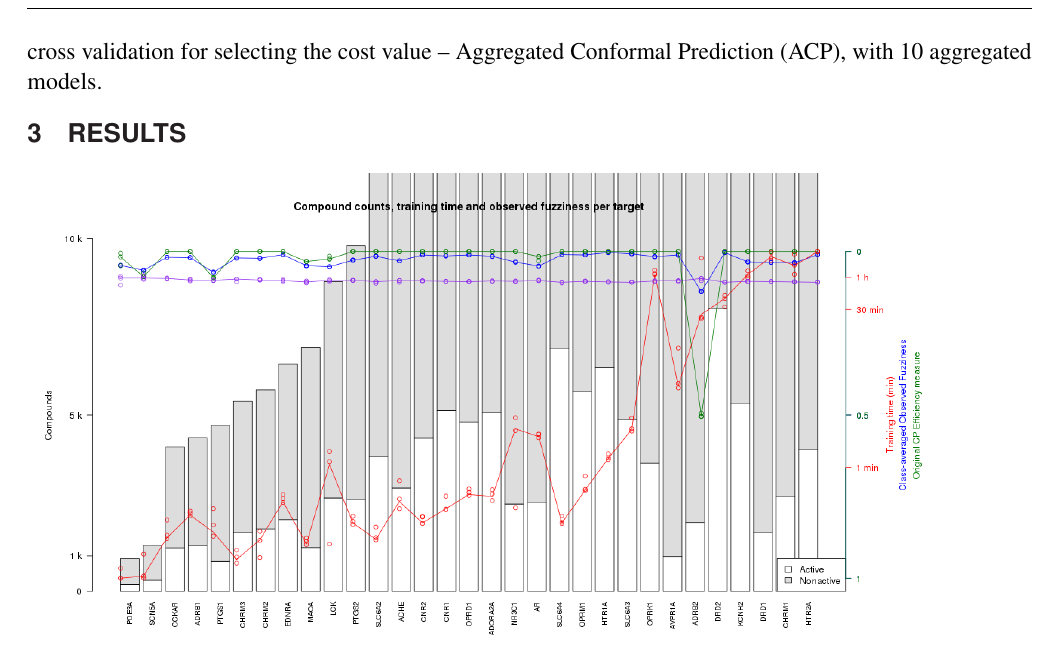
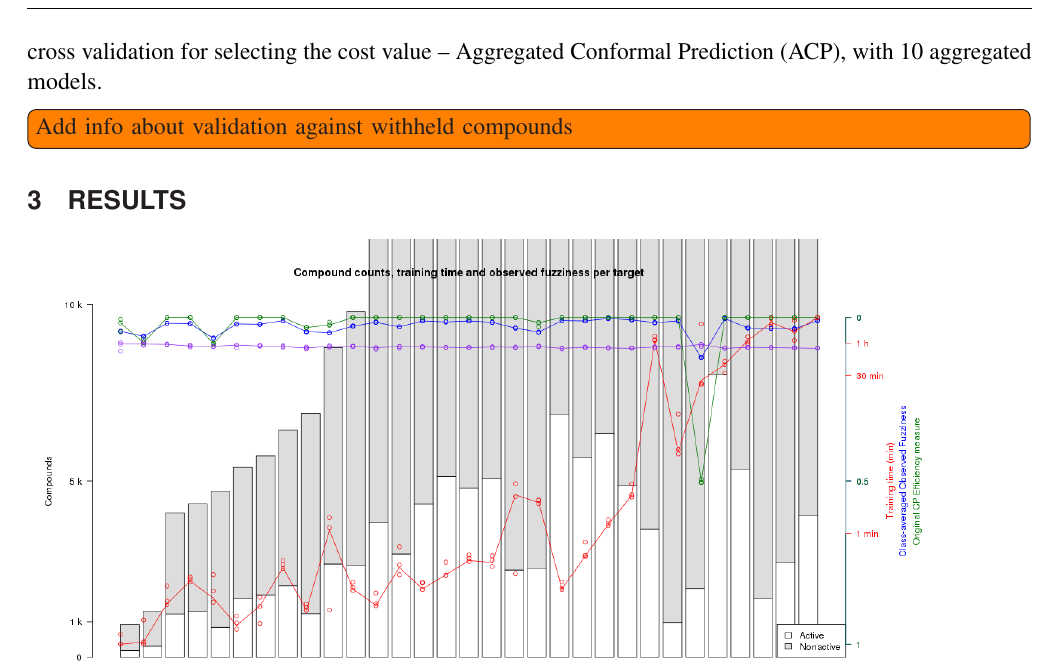
Before and after one commit to pharmbio/ptp-project, a LaTeX document (manuscript/ptp.tex): part of page 4 of 5, cut so that both start at the same text. Compiled offline with pdfLaTeX.

Commit message:
Add todo about validation

```diff
--- a/manuscript/ptp.tex
+++ b/manuscript/ptp.tex
@@ -287,6 +287,8 @@ for each target is stored in the workflow code (See \href{https://github.com/pha
 The training type was -- just as in the cross validation for selecting the cost
 value -- Aggregated Conformal Prediction (ACP), with 10 aggregated models.
 
+\todoil{Add info about validation against withheld compounds}
+
 \section{Results}
 
 \begin{figure}[h!]
```
